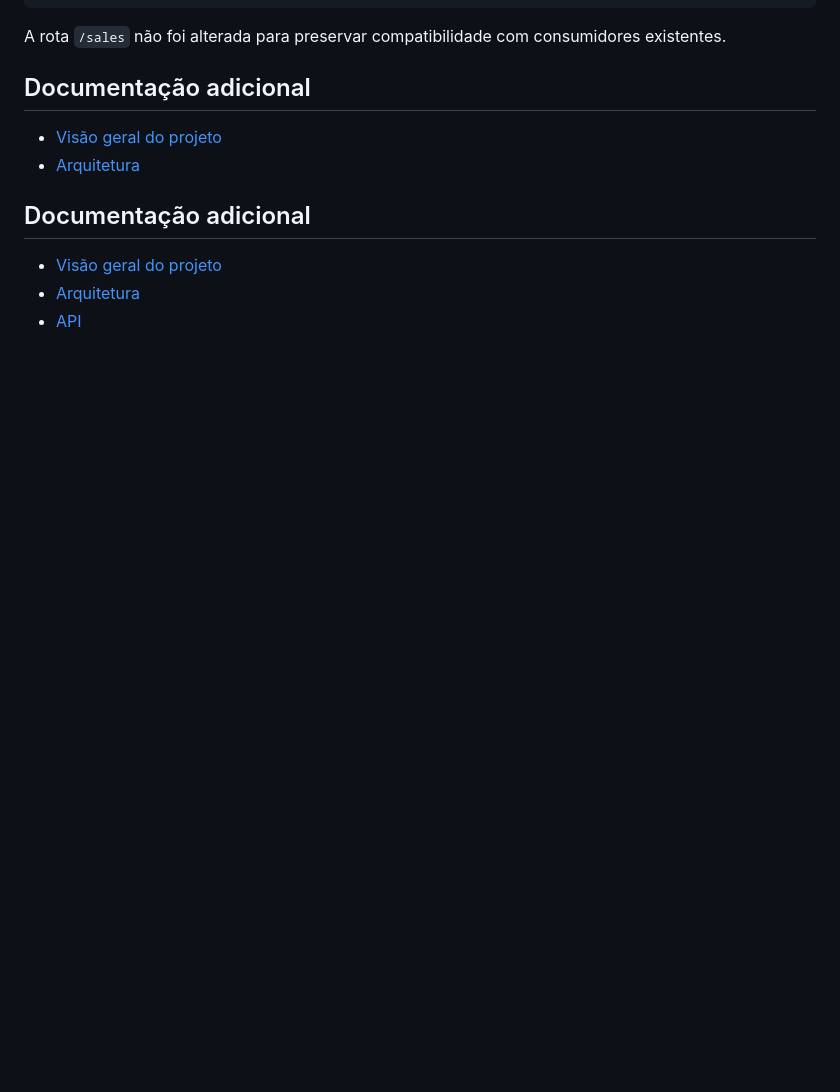
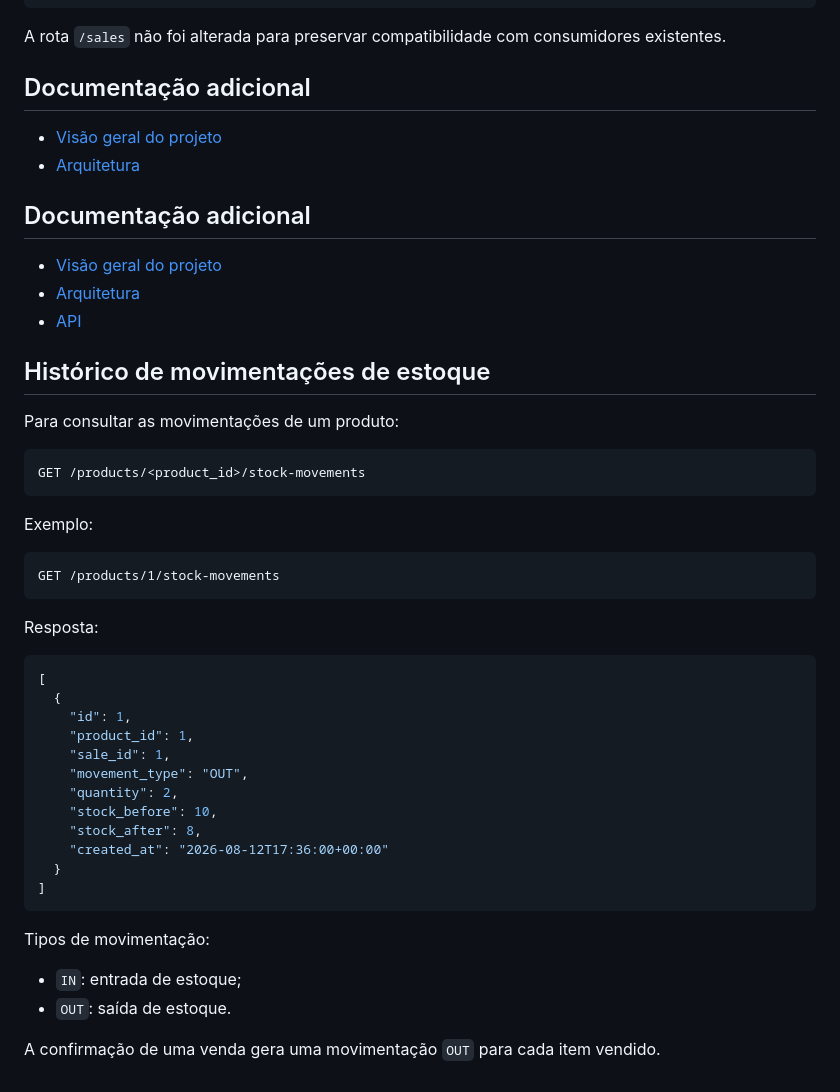
Before and after one commit to nandacarat-tech/AtlasERP, a Markdown page: README.md, the part around the change. Drawn GitHub-style; blank space fills up the shorter version.

Commit message:
Documenta consulta do histórico de estoque

````diff
--- a/README.md
+++ b/README.md
@@ -190,3 +190,41 @@ A rota `/sales` não foi alterada para preservar compatibilidade com consumidore
 - [Visão geral do projeto](docs/overview.md)
 - [Arquitetura](docs/architecture.md)
 - [API](docs/api.md)
+
+## Histórico de movimentações de estoque
+
+Para consultar as movimentações de um produto:
+
+```http
+GET /products/<product_id>/stock-movements
+```
+
+Exemplo:
+
+```http
+GET /products/1/stock-movements
+```
+
+Resposta:
+
+```json
+[
+  {
+    "id": 1,
+    "product_id": 1,
+    "sale_id": 1,
+    "movement_type": "OUT",
+    "quantity": 2,
+    "stock_before": 10,
+    "stock_after": 8,
+    "created_at": "2026-08-12T17:36:00+00:00"
+  }
+]
+```
+
+Tipos de movimentação:
+
+- `IN`: entrada de estoque;
+- `OUT`: saída de estoque.
+
+A confirmação de uma venda gera uma movimentação `OUT` para cada item vendido.
````
